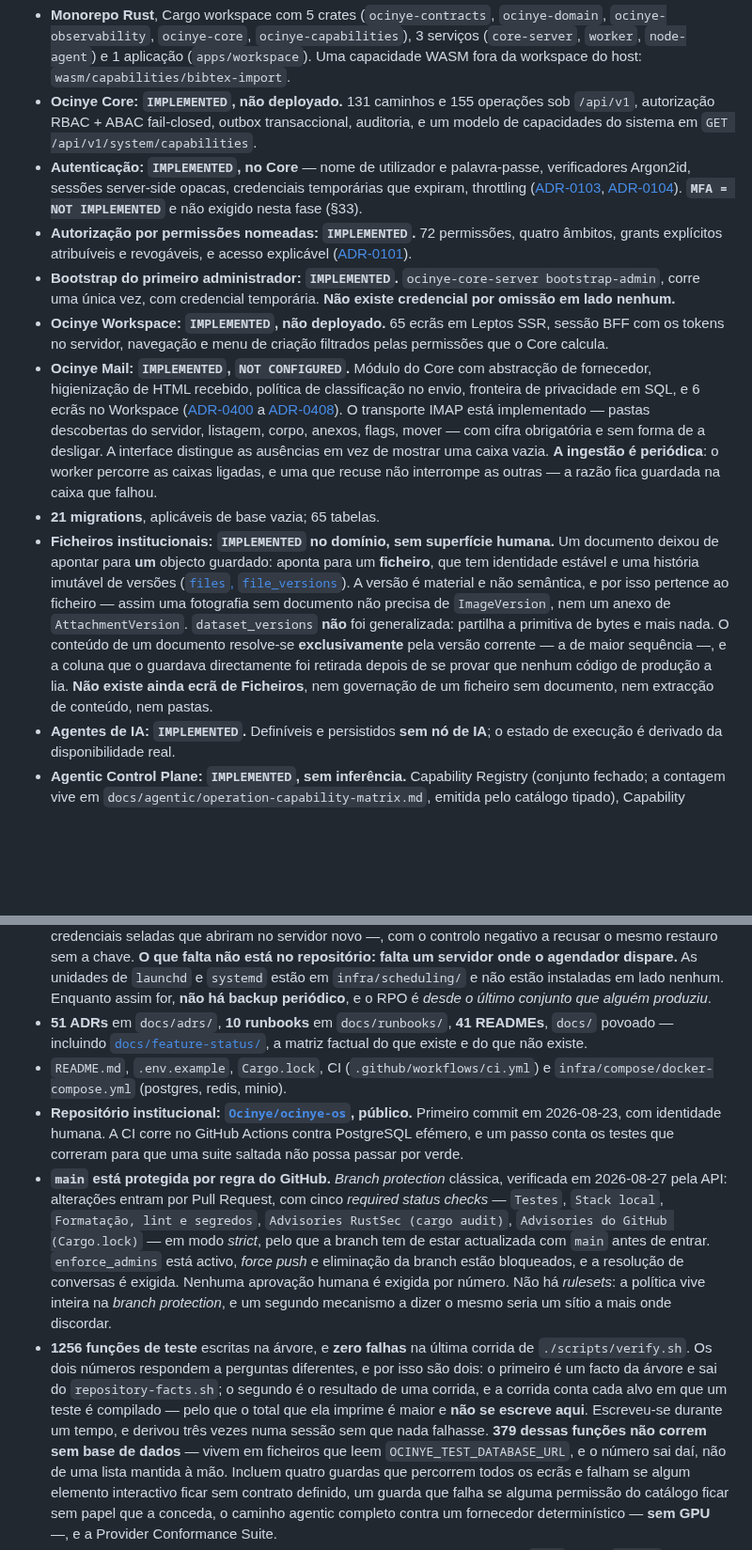
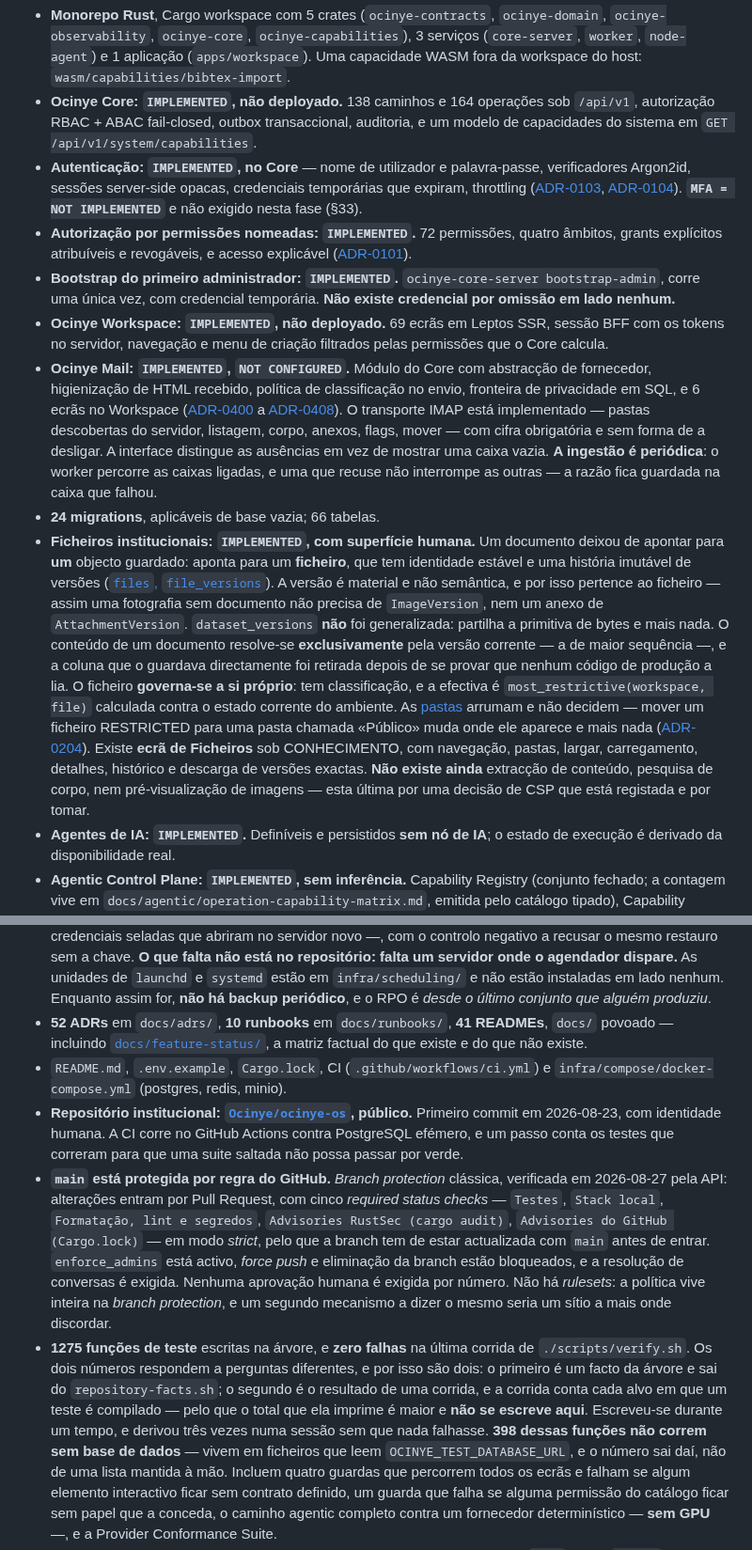
Before and after one commit to Ocinye/ocinye-os, a Markdown page: CLAUDE.md, 2 parts joined by grey strips. Shown at 94% size. Rendered like a GitHub page; blank space fills up the shorter version.

Commit message:
Say that the Ficheiros screen exists, and count again
Section 1 still said there was no Files screen and no folders, which stopped
being true three commits ago. It now says what is there and, more usefully, what
is still not: no content extraction, no body search, and no image preview —
that last one held by a CSP decision that is written down rather than pending in
someone's head.

Every number came back from `./scripts/repository-facts.sh`. Eight had drifted,
which is what the Section 1 contract exists to catch, and why they are derived
instead of typed.

```diff
--- a/CLAUDE.md
+++ b/CLAUDE.md
@@ -49,7 +49,7 @@ sem que nada falhe.
   3 serviços (`core-server`, `worker`, `node-agent`) e 1 aplicação
   (`apps/workspace`). Uma capacidade WASM fora da workspace do host:
   `wasm/capabilities/bibtex-import`.
-- **Ocinye Core: `IMPLEMENTED`, não deployado.** 131 caminhos e 155 operações
+- **Ocinye Core: `IMPLEMENTED`, não deployado.** 138 caminhos e 164 operações
   sob `/api/v1`, autorização RBAC + ABAC fail-closed, outbox transaccional,
   auditoria, e um modelo de capacidades do sistema em
   `GET /api/v1/system/capabilities`.
@@ -64,7 +64,7 @@ sem que nada falhe.
 - **Bootstrap do primeiro administrador: `IMPLEMENTED`.**
   `ocinye-core-server bootstrap-admin`, corre uma única vez, com credencial
   temporária. **Não existe credencial por omissão em lado nenhum.**
-- **Ocinye Workspace: `IMPLEMENTED`, não deployado.** 65 ecrãs em Leptos SSR,
+- **Ocinye Workspace: `IMPLEMENTED`, não deployado.** 69 ecrãs em Leptos SSR,
   sessão BFF com os tokens no servidor, navegação e menu de criação filtrados
   pelas permissões que o Core calcula.
 - **Ocinye Mail: `IMPLEMENTED`, `NOT CONFIGURED`.** Módulo do Core com
@@ -77,8 +77,8 @@ sem que nada falhe.
   A interface distingue as ausências em vez de mostrar uma caixa vazia. **A
   ingestão é periódica**: o worker percorre as caixas ligadas, e uma que recuse
   não interrompe as outras — a razão fica guardada na caixa que falhou.
-- **21 migrations**, aplicáveis de base vazia; 65 tabelas.
-- **Ficheiros institucionais: `IMPLEMENTED` no domínio, sem superfície humana.**
+- **24 migrations**, aplicáveis de base vazia; 66 tabelas.
+- **Ficheiros institucionais: `IMPLEMENTED`, com superfície humana.**
   Um documento deixou de apontar para **um** objecto guardado: aponta para um
   **ficheiro**, que tem identidade estável e uma história imutável de versões
   ([`files`, `file_versions`](migrations/0020_institutional_files.sql)). A
@@ -88,9 +88,17 @@ sem que nada falhe.
   primitiva de bytes e mais nada. O conteúdo de um documento resolve-se
   **exclusivamente** pela versão corrente — a de maior sequência —, e a coluna
   que o guardava directamente foi retirada depois de se provar que nenhum
-  código de produção a lia. **Não existe ainda ecrã de Ficheiros**, nem
-  governação de um ficheiro sem documento, nem extracção de conteúdo, nem
-  pastas.
+  código de produção a lia.
+  O ficheiro **governa-se a si próprio**: tem classificação, e a efectiva é
+  `most_restrictive(workspace, file)` calculada contra o estado corrente do
+  ambiente. As [pastas](migrations/0024_folders.sql) arrumam e não decidem —
+  mover um ficheiro RESTRICTED para uma pasta chamada «Público» muda onde ele
+  aparece e mais nada ([ADR-0204](docs/adrs/0204-institutional-files-and-folders.md)).
+  Existe **ecrã de Ficheiros** sob CONHECIMENTO, com navegação, pastas,
+  largar, carregamento, detalhes, histórico e descarga de versões exactas.
+  **Não existe ainda** extracção de conteúdo, pesquisa de corpo, nem
+  pré-visualização de imagens — esta última por uma decisão de CSP que está
+  registada e por tomar.
 - **Agentes de IA: `IMPLEMENTED`.** Definíveis e persistidos **sem nó de IA**;
   o estado de execução é derivado da disponibilidade real.
 - **Agentic Control Plane: `IMPLEMENTED`, sem inferência.** Capability Registry
@@ -149,7 +157,7 @@ sem que nada falhe.
   dispare.** As unidades de `launchd` e `systemd` estão em `infra/scheduling/`
   e não estão instaladas em lado nenhum. Enquanto assim for, **não há backup
   periódico**, e o RPO é *desde o último conjunto que alguém produziu*.
-- **51 ADRs** em `docs/adrs/`, **10 runbooks** em `docs/runbooks/`,
+- **52 ADRs** em `docs/adrs/`, **10 runbooks** em `docs/runbooks/`,
   **41 READMEs**, `docs/` povoado — incluindo
   [`docs/feature-status/`](docs/feature-status/README.md), a matriz factual do
   que existe e do que não existe.
@@ -169,14 +177,14 @@ sem que nada falhe.
   Nenhuma aprovação humana é exigida por número. Não há *rulesets*: a política
   vive inteira na *branch protection*, e um segundo mecanismo a dizer o mesmo
   seria um sítio a mais onde discordar.
-- **1256 funções de teste** escritas na árvore, e **zero falhas** na última
+- **1275 funções de teste** escritas na árvore, e **zero falhas** na última
   corrida de `./scripts/verify.sh`. Os dois números respondem a perguntas
   diferentes, e por isso são dois: o primeiro é um facto da árvore e sai do
   `repository-facts.sh`; o segundo é o resultado de uma corrida, e a corrida
   conta cada alvo em que um teste é compilado — pelo que o total que ela
   imprime é maior e **não se escreve aqui**. Escreveu-se durante um tempo, e
   derivou três vezes numa sessão sem que nada falhasse.
-  **379 dessas funções não correm sem base de dados** — vivem em ficheiros que leem
+  **398 dessas funções não correm sem base de dados** — vivem em ficheiros que leem
   `OCINYE_TEST_DATABASE_URL`, e o número sai daí, não de uma lista mantida à
   mão. Incluem quatro guardas que percorrem todos os ecrãs e falham se algum
   elemento interactivo ficar sem contrato definido, um guarda que falha se
```
